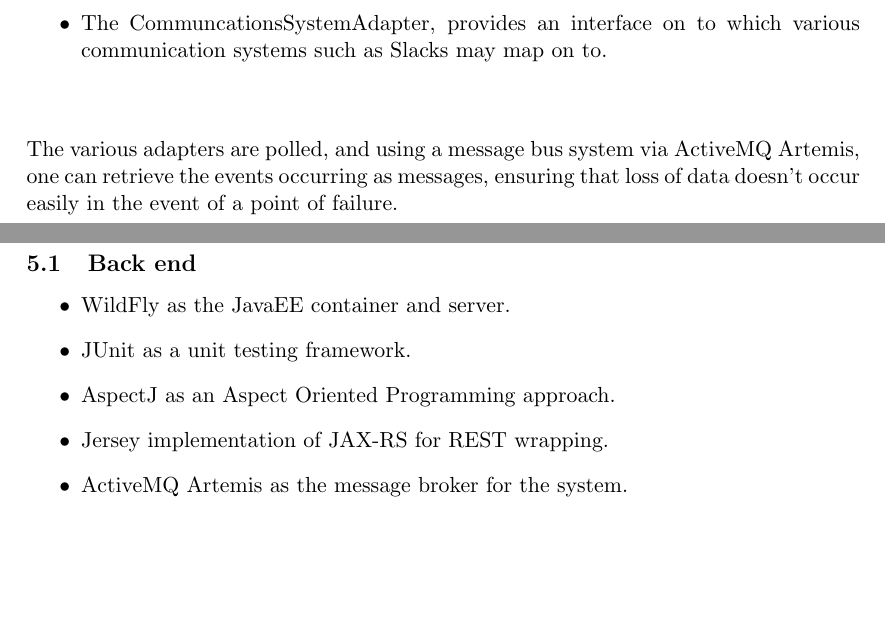
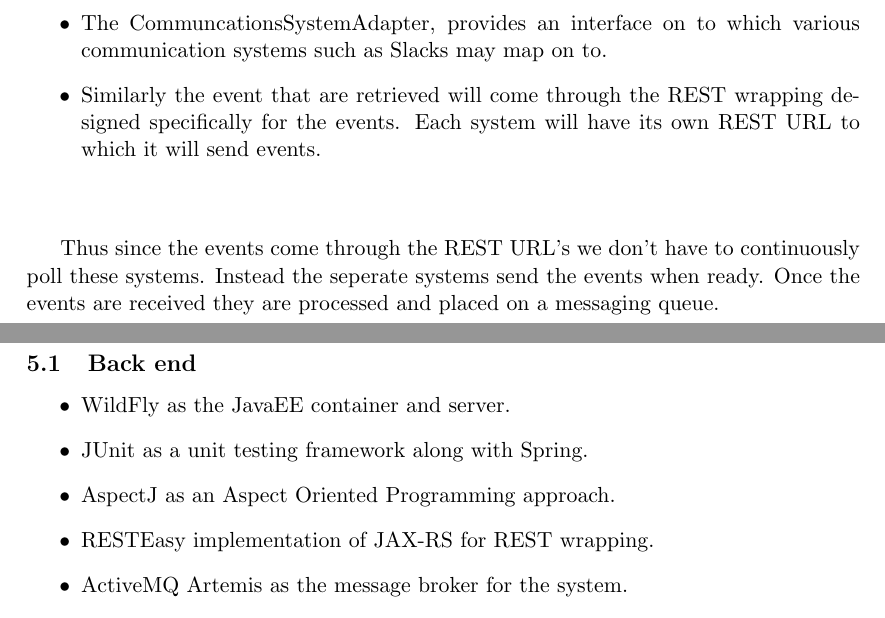
Before and after one commit to HyperPerform/hyper-perform-web-application, a LaTeX document (docs/Architectural/Architectural_Requirements.tex): two parts of pages 9 and 12 of 12, joined at a grey line, cut so that both start at the same text, the shorter picture padded with empty space. Compiled offline with pdfLaTeX.

Commit message:
Updated arch req.

```diff
--- a/docs/Architectural/Architectural_Requirements.tex
+++ b/docs/Architectural/Architectural_Requirements.tex
@@ -163,9 +163,13 @@ With regards to integration, the system has the following adapters on which to m
 	\item The EntrySystemsAdapter, provides an interface on to which various entry systems such as card readers, biometric scanners and the like can map.
 	\item The VersionControlAdapter, provides an interface on to which various version control systems such as GitHub, BitBucket and GitLab can map.
 	\item The CalenderingSystemAdaoter, provides an interface for various calendering systems such as Google Calender, or Outlook calender can map on to.
-	\item The CommuncationsSystemAdapter, provides an interface on to which various communication systems such as Slacks may map on to.\\\\
+	\item The CommuncationsSystemAdapter, provides an interface on to which various communication systems such as Slacks may map on to.
+
+	\item Similarly the event that are retrieved will come through the REST wrapping designed specifically for the events. Each system will
+	have its own REST URL to which it will send events. \\\\
 \end{itemize}
-The various adapters are polled, and using a message bus system via ActiveMQ Artemis, one can retrieve the events occurring as messages, ensuring that loss of data doesn't occur easily in the event of a point of failure.
+
+Thus since the events come through the REST URL's we don't have to continuously poll these systems. Instead the seperate systems send the events when ready. Once the events are received they are processed and placed on a messaging queue.
 
 \pagebreak
 
@@ -199,9 +203,9 @@ The build tool to be used for Android will be Gradle, integrated with a Maven re
 \subsection{Back end}
 \begin{itemize}
 	\item WildFly as the JavaEE container and server.
-	\item JUnit as a unit testing framework.
+	\item JUnit as a unit testing framework along with Spring.
 	\item AspectJ as an Aspect Oriented Programming approach.
-	\item Jersey implementation of JAX-RS for REST wrapping.
+	\item RESTEasy implementation of JAX-RS for REST wrapping.
 	\item ActiveMQ Artemis as the message broker for the system.
 	\item Esper for complex event processing (CEP).
 	\item Scala for functional programming on mathematical algorithms.
```
